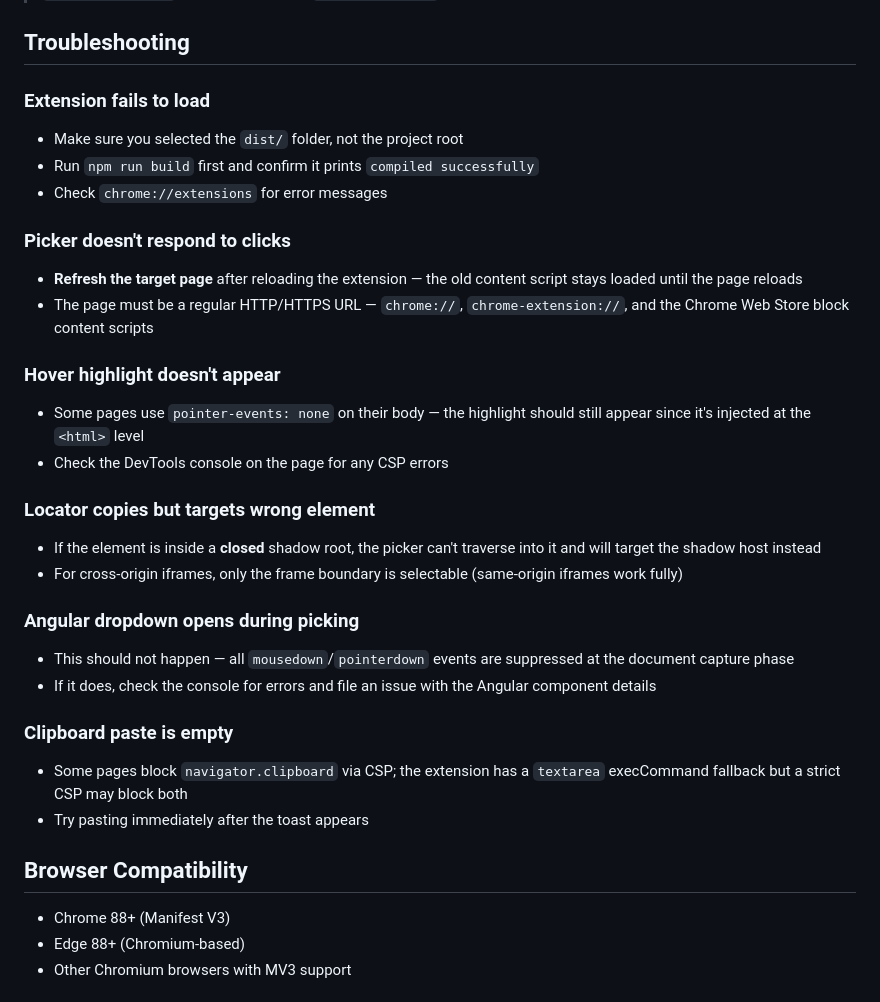
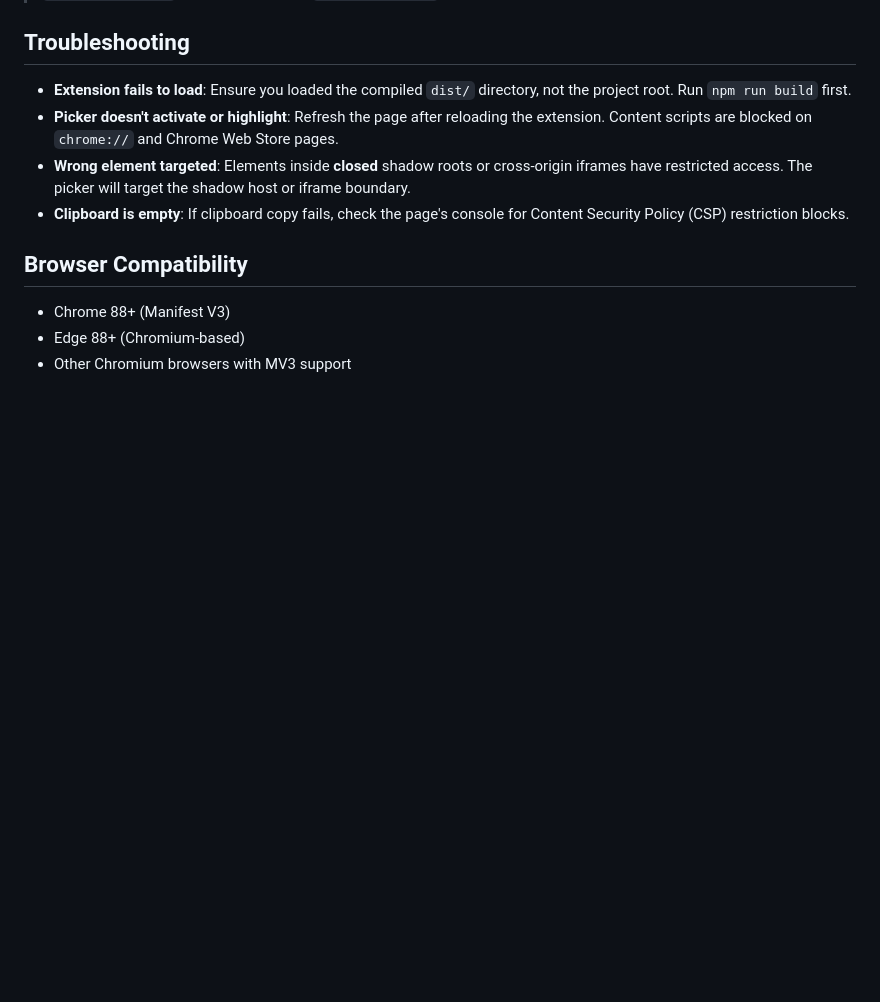
Before and after one commit to MithunWijayasiri/Pickwright, a Markdown page: README.md, the part around the change. GitHub-like rendering; blank space fills up the shorter version.

Commit message:
docs: streamline troubleshooting section in README.md

```diff
--- a/README.md
+++ b/README.md
@@ -123,30 +123,11 @@ The extension recognizes these as stable "test id"-style attributes:
 
 ## Troubleshooting
 
-### Extension fails to load
-- Make sure you selected the `dist/` folder, not the project root
-- Run `npm run build` first and confirm it prints `compiled successfully`
-- Check `chrome://extensions` for error messages
+- **Extension fails to load**: Ensure you loaded the compiled `dist/` directory, not the project root. Run `npm run build` first.
+- **Picker doesn't activate or highlight**: Refresh the page after reloading the extension. Content scripts are blocked on `chrome://` and Chrome Web Store pages.
+- **Wrong element targeted**: Elements inside **closed** shadow roots or cross-origin iframes have restricted access. The picker will target the shadow host or iframe boundary.
+- **Clipboard is empty**: If clipboard copy fails, check the page's console for Content Security Policy (CSP) restriction blocks.
 
-### Picker doesn't respond to clicks
-- **Refresh the target page** after reloading the extension — the old content script stays loaded until the page reloads
-- The page must be a regular HTTP/HTTPS URL — `chrome://`, `chrome-extension://`, and the Chrome Web Store block content scripts
-
-### Hover highlight doesn't appear
-- Some pages use `pointer-events: none` on their body — the highlight should still appear since it's injected at the `<html>` level
-- Check the DevTools console on the page for any CSP errors
-
-### Locator copies but targets wrong element
-- If the element is inside a **closed** shadow root, the picker can't traverse into it and will target the shadow host instead
-- For cross-origin iframes, only the frame boundary is selectable (same-origin iframes work fully)
-
-### Angular dropdown opens during picking
-- This should not happen — all `mousedown`/`pointerdown` events are suppressed at the document capture phase
-- If it does, check the console for errors and file an issue with the Angular component details
-
-### Clipboard paste is empty
-- Some pages block `navigator.clipboard` via CSP; the extension has a `textarea` execCommand fallback but a strict CSP may block both
-- Try pasting immediately after the toast appears
 
 ## Browser Compatibility
 
```
